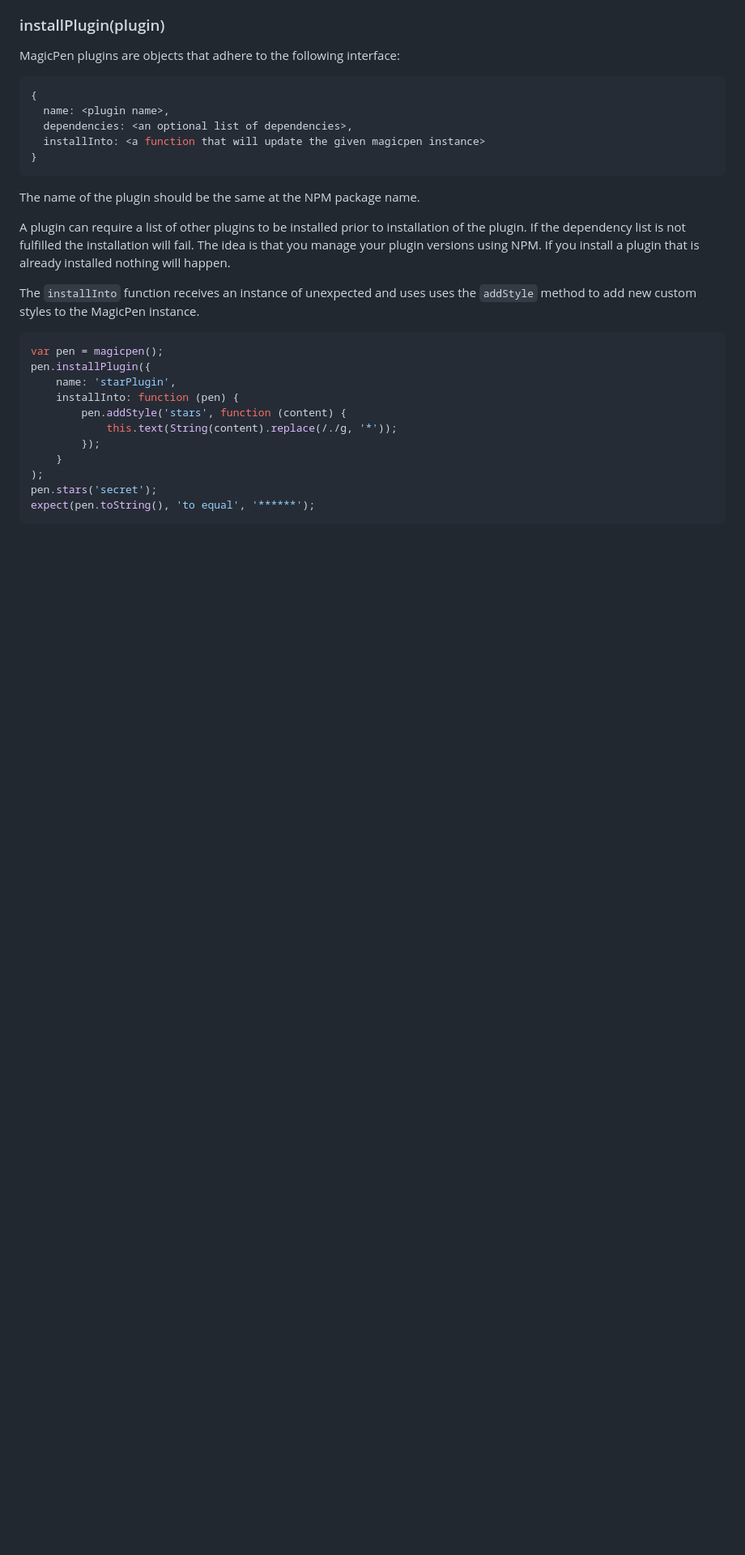
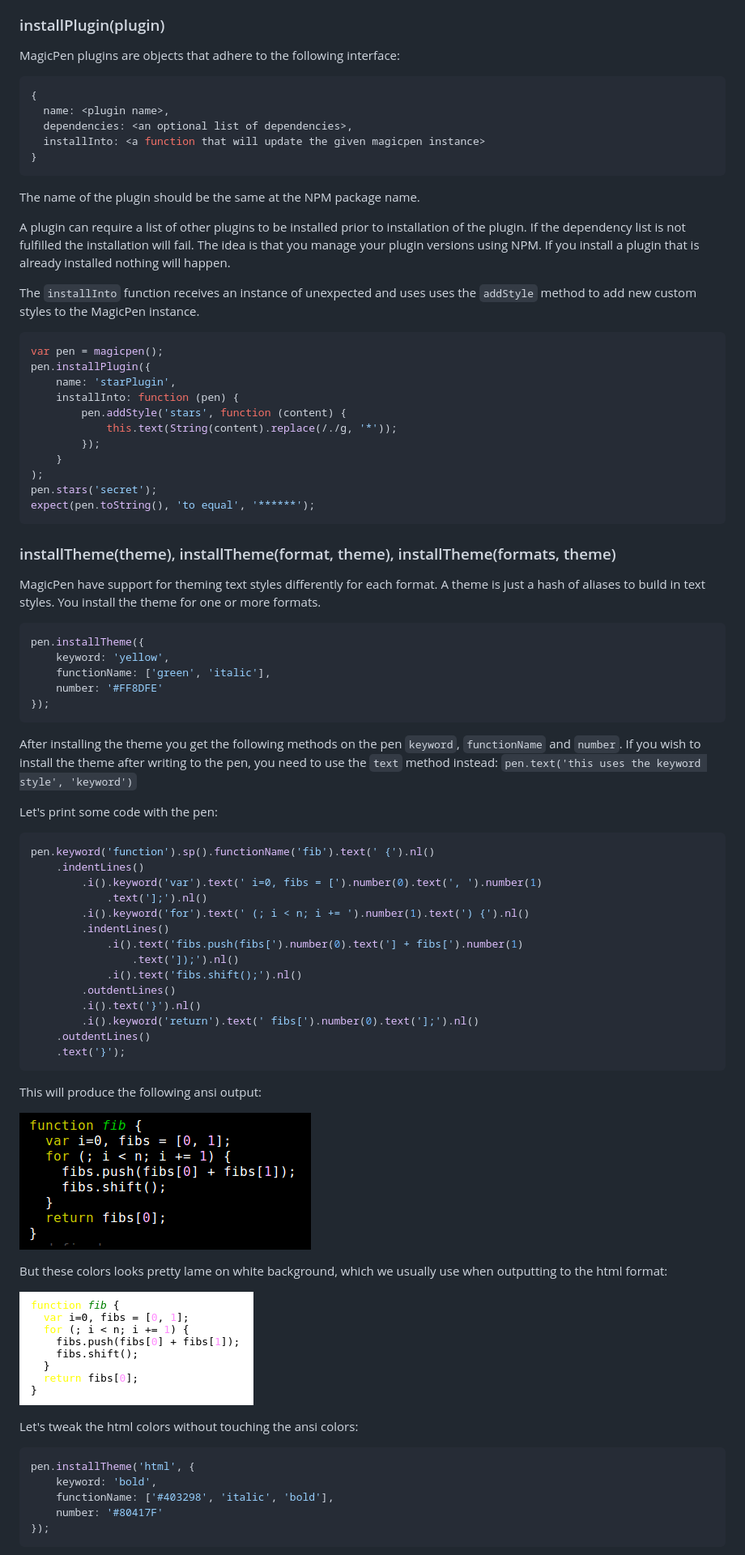
Before and after one commit to sunesimonsen/magicpen, a Markdown page: README.md, the part around one of its changes. Shown at 81% size. Drawn GitHub-style; pictures changed too: images/fib-theme-ansi.png (added), images/fib-theme-lame-html.png (added); blank space fills up the shorter version.

Commit message:
Documenting theming

````diff
--- a/README.md
+++ b/README.md
@@ -423,3 +423,60 @@ pen.stars('secret');
 expect(pen.toString(), 'to equal', '******');
 ```
 
+### installTheme(theme), installTheme(format, theme), installTheme(formats, theme)
+
+MagicPen have support for theming text styles differently for each
+format. A theme is just a hash of aliases to build in text styles. You
+install the theme for one or more formats.
+
+```js
+pen.installTheme({
+    keyword: 'yellow',
+    functionName: ['green', 'italic'],
+    number: '#FF8DFE'
+});
+```
+
+After installing the theme you get the following methods on the pen
+`keyword`, `functionName` and `number`. If you wish to install the
+theme after writing to the pen, you need to use the `text` method
+instead: `pen.text('this uses the keyword style', 'keyword')`
+
+Let's print some code with the pen:
+
+```js
+pen.keyword('function').sp().functionName('fib').text(' {').nl()
+    .indentLines()
+        .i().keyword('var').text(' i=0, fibs = [').number(0).text(', ').number(1)
+            .text('];').nl()
+        .i().keyword('for').text(' (; i < n; i += ').number(1).text(') {').nl()
+        .indentLines()
+            .i().text('fibs.push(fibs[').number(0).text('] + fibs[').number(1)
+                .text(']);').nl()
+            .i().text('fibs.shift();').nl()
+        .outdentLines()
+        .i().text('}').nl()
+        .i().keyword('return').text(' fibs[').number(0).text('];').nl()
+    .outdentLines()
+    .text('}');
+```
+
+This will produce the following ansi output:
+
+![Fibonacci ansi output](images/fib-theme-ansi.png "Fibonacci ansi output")
+
+But these colors looks pretty lame on white background, which we
+usually use when outputting to the html format:
+
+![Fibonacci lame html output](images/fib-theme-lame-html.png "Fibonacci lame html output")
+
+Let's tweak the html colors without touching the ansi colors:
+
+```js
+pen.installTheme('html', {
+    keyword: 'bold',
+    functionName: ['#403298', 'italic', 'bold'],
+    number: '#80417F'
+});
+```
+
````
Also changed, not shown: other parts of README.md (+16 -0 lines), images/fib-theme-extended-html.png (added), images/fib-theme-html.png (added).
